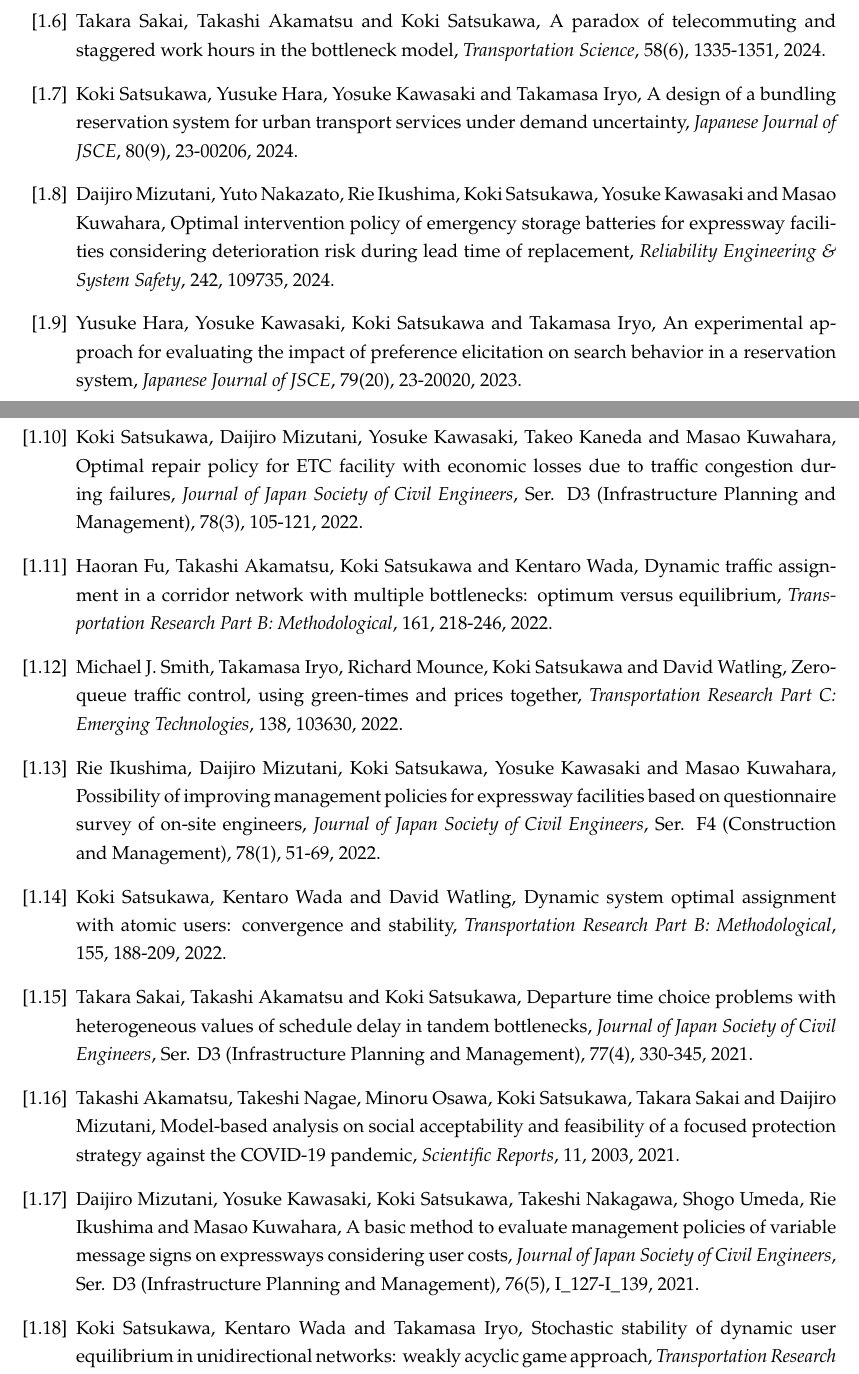
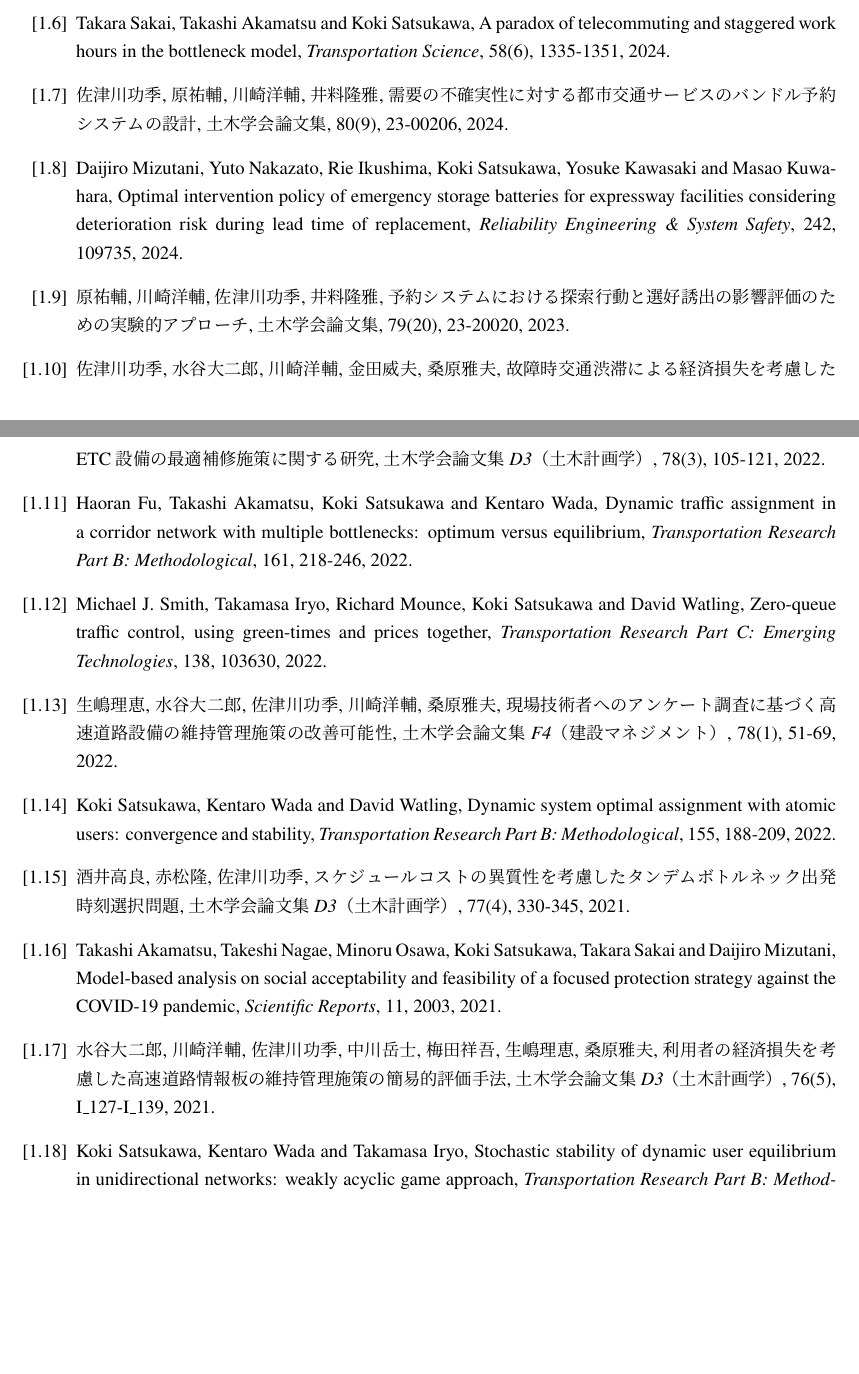
Before and after one commit to KokiSatsukawa/KokiSatsukawa.github.io, a LaTeX CV (output/complete_cv.tex, which reads output/sections/cv.tex): two parts of pages 1 and 2 of 6, joined at a grey line, cut so that both start at the same text, the shorter picture padded with empty space. Compiled offline with pLaTeX and dvipdfmx.

Commit message:
snapshot: change fonts in tex

```diff
--- a/output/complete_cv.tex
+++ b/output/complete_cv.tex
@@ -4,8 +4,8 @@
 \usepackage[top=20mm,bottom=20mm,left=22mm,right=22mm]{geometry}
 
 %%% ---------- フォント ----------
-\usepackage{newpxtext}
-%\usepackage{newtxtext}
+%\usepackage{newpxtext}
+\usepackage{newtxtext}
 
 %%% ---------- 見出し ----------
 %\usepackage{sectsty}
--- a/output/sections/cv.tex
+++ b/output/sections/cv.tex
@@ -6,17 +6,17 @@
 \item Koki Satsukawa, Kentaro Wada and Takamasa Iryo, Stability analysis of a departure time choice problem with atomic vehicle models, \textit{Transportation Research Part B: Methodological}, 189, 103039, 2024.
 \item Takara Sakai, Takashi Akamatsu and Koki Satsukawa, Queue replacement principle for corridor problems with heterogeneous commuters, \textit{Transportation Research Part B: Methodological}, 187, 103024, 2024.
 \item Takara Sakai, Takashi Akamatsu and Koki Satsukawa, A paradox of telecommuting and staggered work hours in the bottleneck model, \textit{Transportation Science}, 58(6), 1335-1351, 2024.
-\item Koki Satsukawa, Yusuke Hara, Yosuke Kawasaki and Takamasa Iryo, A design of a bundling reservation system for urban transport services under demand uncertainty, \textit{Japanese Journal of JSCE}, 80(9), 23-00206, 2024.
+\item 佐津川功季, 原祐輔, 川崎洋輔, 井料隆雅, 需要の不確実性に対する都市交通サービスのバンドル予約システムの設計, \textit{土木学会論文集}, 80(9), 23-00206, 2024.
 \item Daijiro Mizutani, Yuto Nakazato, Rie Ikushima, Koki Satsukawa, Yosuke Kawasaki and Masao Kuwahara, Optimal intervention policy of emergency storage batteries for expressway facilities considering deterioration risk during lead time of replacement, \textit{Reliability Engineering \& System Safety}, 242, 109735, 2024.
-\item Yusuke Hara, Yosuke Kawasaki, Koki Satsukawa and Takamasa Iryo, An experimental approach for evaluating the impact of preference elicitation on search behavior in a reservation system, \textit{Japanese Journal of JSCE}, 79(20), 23-20020, 2023.
-\item Koki Satsukawa, Daijiro Mizutani, Yosuke Kawasaki, Takeo Kaneda and Masao Kuwahara, Optimal repair policy for ETC facility with economic losses due to traffic congestion during failures, \textit{Journal of Japan Society of Civil Engineers}, Ser. D3 (Infrastructure Planning and Management), 78(3), 105-121, 2022.
+\item 原祐輔, 川崎洋輔, 佐津川功季, 井料隆雅, 予約システムにおける探索行動と選好誘出の影響評価のための実験的アプローチ, \textit{土木学会論文集}, 79(20), 23-20020, 2023.
+\item 佐津川功季, 水谷大二郎, 川崎洋輔, 金田威夫, 桑原雅夫, 故障時交通渋滞による経済損失を考慮したETC設備の最適補修施策に関する研究, \textit{土木学会論文集D3（土木計画学）}, 78(3), 105-121, 2022.
 \item Haoran Fu, Takashi Akamatsu, Koki Satsukawa and Kentaro Wada, Dynamic traffic assignment in a corridor network with multiple bottlenecks: optimum versus equilibrium, \textit{Transportation Research Part B: Methodological}, 161, 218-246, 2022.
 \item Michael J. Smith, Takamasa Iryo, Richard Mounce, Koki Satsukawa and David Watling, Zero-queue traffic control, using green-times and prices together, \textit{Transportation Research Part C: Emerging Technologies}, 138, 103630, 2022.
-\item Rie Ikushima, Daijiro Mizutani, Koki Satsukawa, Yosuke Kawasaki and Masao Kuwahara, Possibility of improving management policies for expressway facilities based on questionnaire survey of on-site engineers, \textit{Journal of Japan Society of Civil Engineers}, Ser. F4 (Construction and Management), 78(1), 51-69, 2022.
+\item 生嶋理恵, 水谷大二郎, 佐津川功季, 川崎洋輔, 桑原雅夫, 現場技術者へのアンケート調査に基づく高速道路設備の維持管理施策の改善可能性, \textit{土木学会論文集F4（建設マネジメント）}, 78(1), 51-69, 2022.
 \item Koki Satsukawa, Kentaro Wada and David Watling, Dynamic system optimal assignment with atomic users: convergence and stability, \textit{Transportation Research Part B: Methodological}, 155, 188-209, 2022.
-\item Takara Sakai, Takashi Akamatsu and Koki Satsukawa, Departure time choice problems with heterogeneous values of schedule delay in tandem bottlenecks, \textit{Journal of Japan Society of Civil Engineers}, Ser. D3 (Infrastructure Planning and Management), 77(4), 330-345, 2021.
+\item 酒井高良, 赤松隆, 佐津川功季, スケジュールコストの異質性を考慮したタンデムボトルネック出発時刻選択問題, \textit{土木学会論文集D3（土木計画学）}, 77(4), 330-345, 2021.
 \item Takashi Akamatsu, Takeshi Nagae, Minoru Osawa, Koki Satsukawa, Takara Sakai and Daijiro Mizutani, Model-based analysis on social acceptability and feasibility of a focused protection strategy against the COVID-19 pandemic, \textit{Scientific Reports}, 11, 2003, 2021.
-\item Daijiro Mizutani, Yosuke Kawasaki, Koki Satsukawa, Takeshi Nakagawa, Shogo Umeda, Rie Ikushima and Masao Kuwahara, A basic method to evaluate management policies of variable message signs on expressways considering user costs, \textit{Journal of Japan Society of Civil Engineers}, Ser. D3 (Infrastructure Planning and Management), 76(5), I\_127-I\_139, 2021.
+\item 水谷大二郎, 川崎洋輔, 佐津川功季, 中川岳士, 梅田祥吾, 生嶋理恵, 桑原雅夫, 利用者の経済損失を考慮した高速道路情報板の維持管理施策の簡易的評価手法, \textit{土木学会論文集D3（土木計画学）}, 76(5), I\_127-I\_139, 2021.
 \item Koki Satsukawa, Kentaro Wada and Takamasa Iryo, Stochastic stability of dynamic user equilibrium in unidirectional networks: weakly acyclic game approach, \textit{Transportation Research Part B: Methodological}, 125, 229-247, 2019.
 \item Kentaro Wada, Koki Satsukawa, Mike Smith and Takashi Akamatsu, Network throughput under dynamic user equilibrium: queue spillback, paradox and traffic control, \textit{Transportation Research Part B: Methodological}, 126, 391-413, 2019.
 \item 和田健太郎, 瀬尾亨, 中西航, 佐津川功季, 柳原正実, Kinematic Wave理論の近年の発展：変分理論とネットワーク拡張, \textit{土木学会論文集D3（土木計画学）}, 73(5), I\_1139-I\_1158, 2017.
```
Also changed, not shown: output/complete_cv.pdf, 6 other files.
